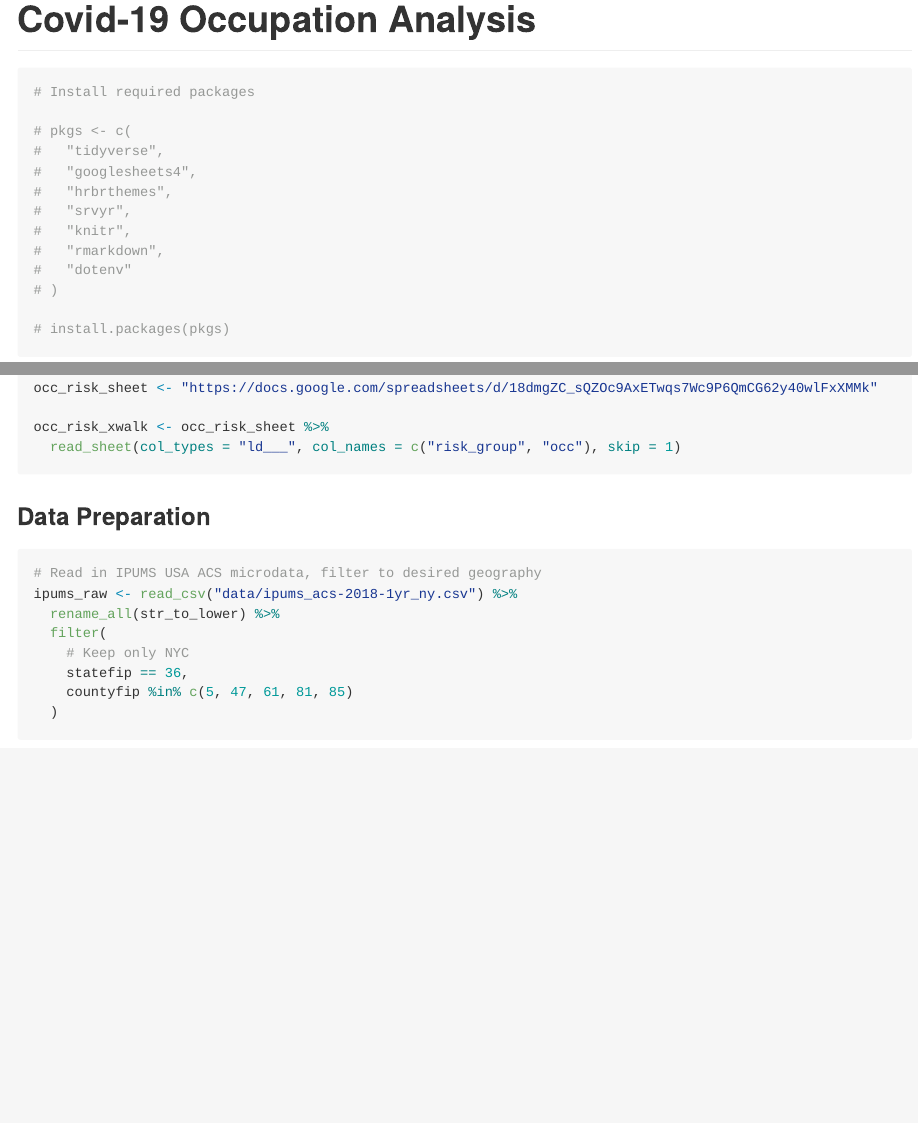
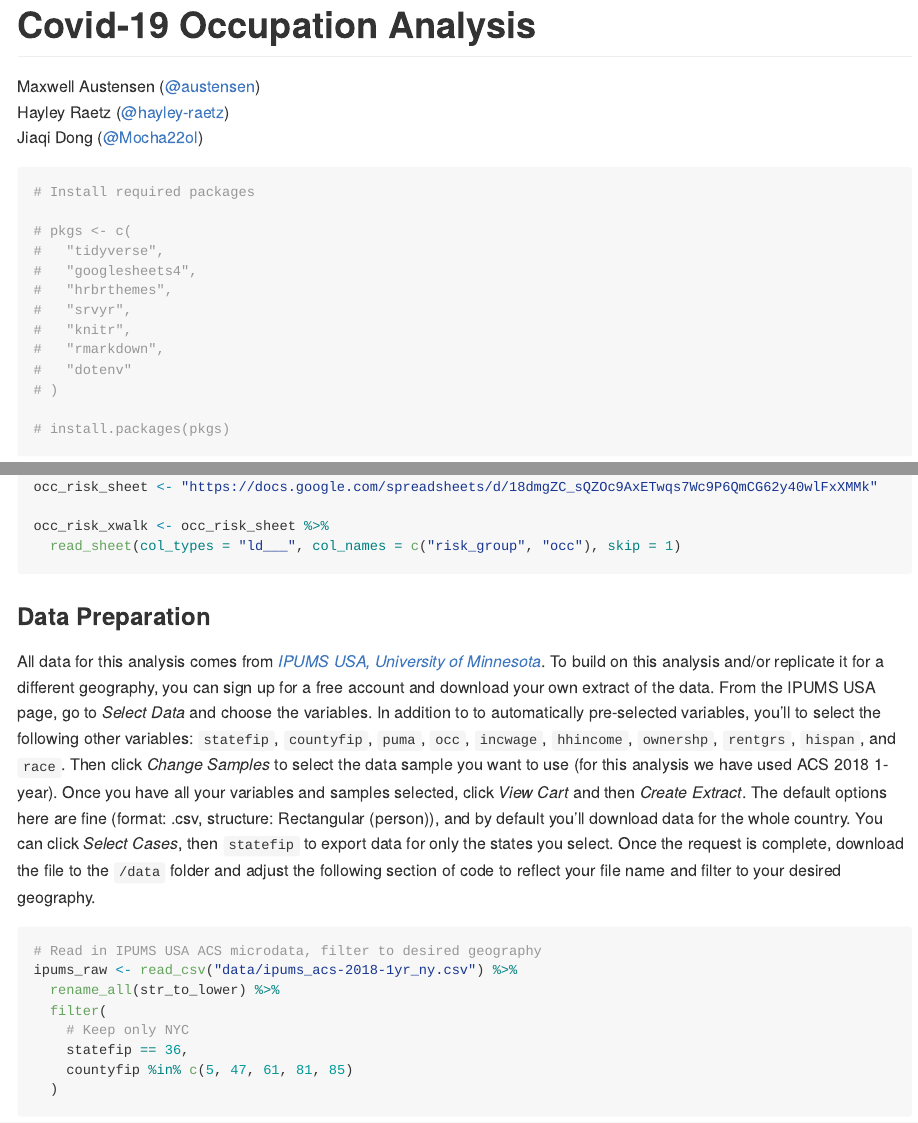
Before and after one commit to FurmanCenter/covid-19-occupations, an R Markdown document (README.Rmd): the page in a window 1100 px wide, from its top, and a second part further down, joined at a grey line. The pictures show the output file README.md that the author committed with the source, drawn offline in the style of GitHub; long lines of code are wrapped.

Commit message:
add ipums info, add authors

````diff
--- a/README.Rmd
+++ b/README.Rmd
@@ -11,6 +11,10 @@ knitr::opts_chunk$set(
 	warning = FALSE
 )
 ```
+
+Maxwell Austensen ([\@austensen](https://github.com/austensen))
+Hayley Raetz ([\@hayley-raetz](https://github.com/hayley-raetz))
+Jiaqi Dong ([\@Mocha22ol](https://github.com/Mocha22ol))
 
 ```{r}
 # Install required packages
@@ -70,6 +74,8 @@ occ_risk_xwalk <- occ_risk_sheet %>%
 ```
 
 ### Data Preparation
+
+All data for this analysis comes from [_IPUMS USA, University of Minnesota_](https://usa.ipums.org/). To build on this analysis and/or replicate it for a different geography, you can sign up for a free account and download your own extract of the data. From the IPUMS USA page, go to _Select Data_ and choose the variables. In addition to to automatically pre-selected variables, you'll to select the following other variables: `statefip`, `countyfip`, `puma`, `occ`, `incwage`, `hhincome`, `ownershp`, `rentgrs`, `hispan`, and `race`. Then click _Change Samples_ to select the data sample you want to use (for this analysis we have used ACS 2018 1-year). Once you have all your variables and samples selected, click _View Cart_ and then _Create Extract_. The default options here are fine (format: .csv, structure: Rectangular (person)), and by default you'll download data for the whole country. You can click _Select Cases_, then `statefip` to export data for only the states you select. Once the request is complete, download the file to the `/data` folder and adjust the following section of code to reflect your file name and filter to your desired geography.
 
 ```{r}
 # Read in IPUMS USA ACS microdata, filter to desired geography
````
Also changed, not shown: README.md.
